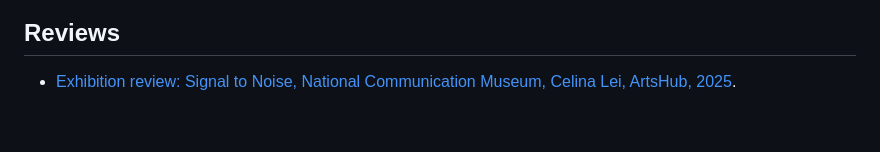
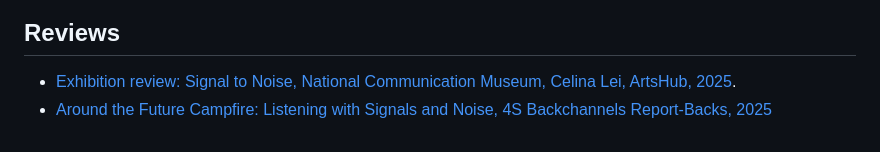
Before and after one commit to sdockray/website-spd, a Markdown page: studies/voyce-walker.md, the part around the change. Drawn GitHub-style.

Commit message:
VW press

```diff
--- a/studies/voyce-walker.md
+++ b/studies/voyce-walker.md
@@ -53,3 +53,4 @@ Read the _Voyce Walkr_ essay in full and listen to excerpts [here](https://ncm.o
 ## Reviews
 
 - [Exhibition review: Signal to Noise, National Communication Museum, Celina Lei, ArtsHub, 2025](https://www.notion.so/Voyce-Walkr-1ee21d7b0efc8004891fc1204d433f59?pvs=21).
+- [Around the Future Campfire: Listening with Signals and Noise, 4S Backchannels Report-Backs, 2025](https://4sonline.org/news_manager.php?page=42330)
```
